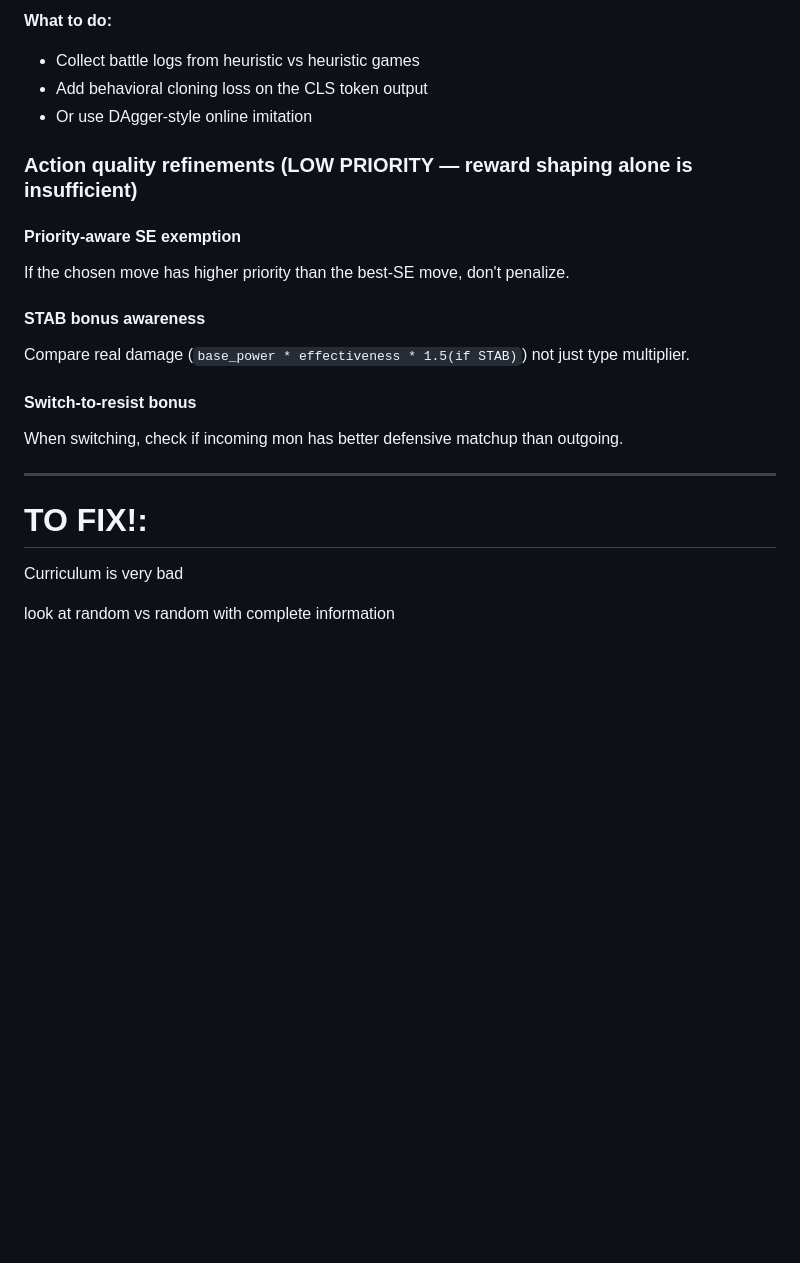
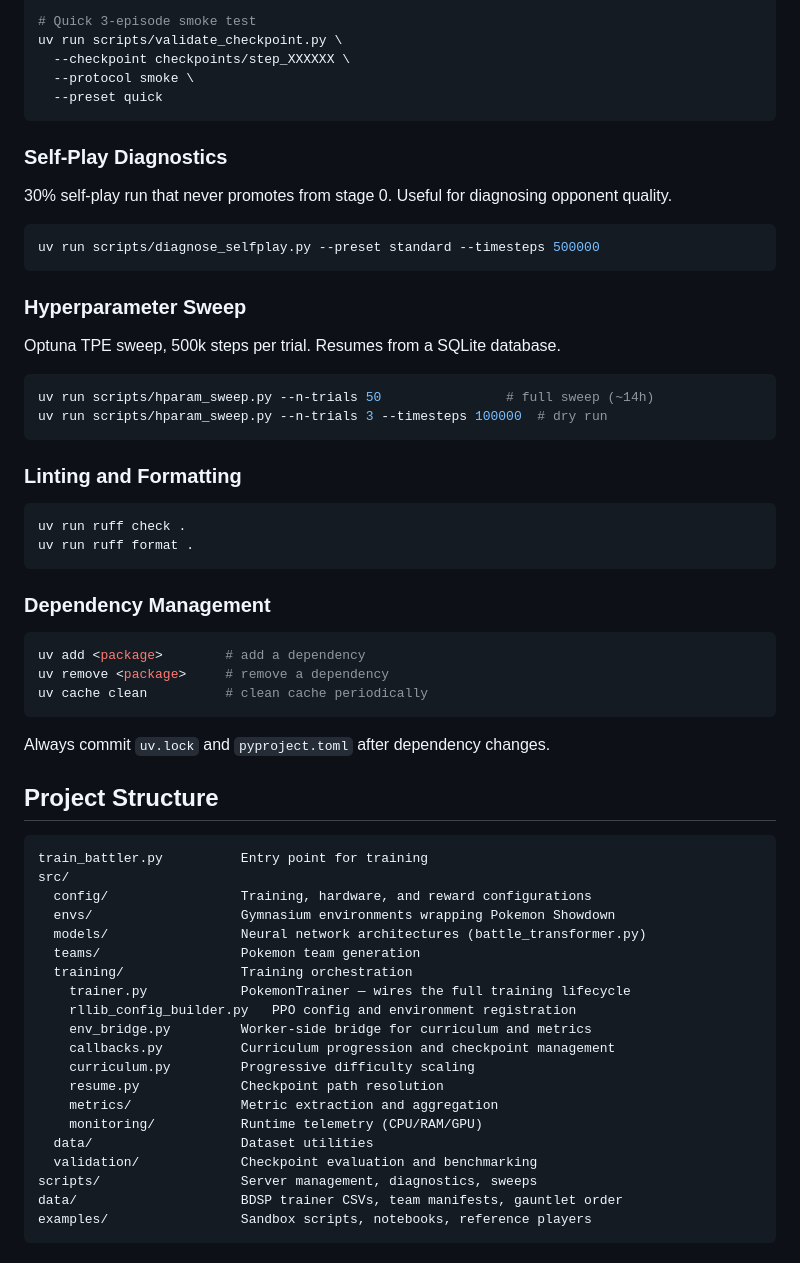
Before and after one commit to mavgit1/DSPRO2-FS26-Pokemon_RL, a Markdown page: README.md, the part around one of its changes. Rendered like a GitHub page; blank space fills up the shorter version.

````diff
--- a/README.md
+++ b/README.md
@@ -136,28 +123,66 @@ through reward, directly learn from expert demonstrations.
 
-**What to do:**
+# Quick 3-episode smoke test
+uv run scripts/validate_checkpoint.py \
+  --checkpoint checkpoints/step_XXXXXX \
+  --protocol smoke \
+  --preset quick
+```
 
-- Collect battle logs from heuristic vs heuristic games
-- Add behavioral cloning loss on the CLS token output
-- Or use DAgger-style online imitation
+### Self-Play Diagnostics
 
-### Action quality refinements (LOW PRIORITY — reward shaping alone is insufficient)
+30% self-play run that never promotes from stage 0. Useful for diagnosing opponent quality.
 
-#### Priority-aware SE exemption
+```bash
+uv run scripts/diagnose_selfplay.py --preset standard --timesteps 500000
+```
 
-If the chosen move has higher priority than the best-SE move, don't penalize.
+### Hyperparameter Sweep
 
-#### STAB bonus awareness
+Optuna TPE sweep, 500k steps per trial. Resumes from a SQLite database.
 
-Compare real damage (`base_power * effectiveness * 1.5(if STAB)`) not just type multiplier.
+```bash
+uv run scripts/hparam_sweep.py --n-trials 50                # full sweep (~14h)
+uv run scripts/hparam_sweep.py --n-trials 3 --timesteps 100000  # dry run
+```
 
-#### Switch-to-resist bonus
+### Linting and Formatting
 
-When switching, check if incoming mon has better defensive matchup than outgoing.
+```bash
+uv run ruff check .
+uv run ruff format .
+```
 
----
+### Dependency Management
 
-# TO FIX!:
+```bash
+uv add <package>        # add a dependency
+uv remove <package>     # remove a dependency
+uv cache clean          # clean cache periodically
+```
 
-Curriculum is very bad
+Always commit `uv.lock` and `pyproject.toml` after dependency changes.
 
-look at random vs random with complete information
+## Project Structure
+
+```
+train_battler.py          Entry point for training
+src/
+  config/                 Training, hardware, and reward configurations
+  envs/                   Gymnasium environments wrapping Pokemon Showdown
+  models/                 Neural network architectures (battle_transformer.py)
+  teams/                  Pokemon team generation
+  training/               Training orchestration
+    trainer.py            PokemonTrainer — wires the full training lifecycle
+    rllib_config_builder.py   PPO config and environment registration
+    env_bridge.py         Worker-side bridge for curriculum and metrics
+    callbacks.py          Curriculum progression and checkpoint management
+    curriculum.py         Progressive difficulty scaling
+    resume.py             Checkpoint path resolution
+    metrics/              Metric extraction and aggregation
+    monitoring/           Runtime telemetry (CPU/RAM/GPU)
+  data/                   Dataset utilities
+  validation/             Checkpoint evaluation and benchmarking
+scripts/                  Server management, diagnostics, sweeps
+data/                     BDSP trainer CSVs, team manifests, gauntlet order
+examples/                 Sandbox scripts, notebooks, reference players
+```
````
Also changed, not shown: other parts of README.md (+87 -100 lines).
